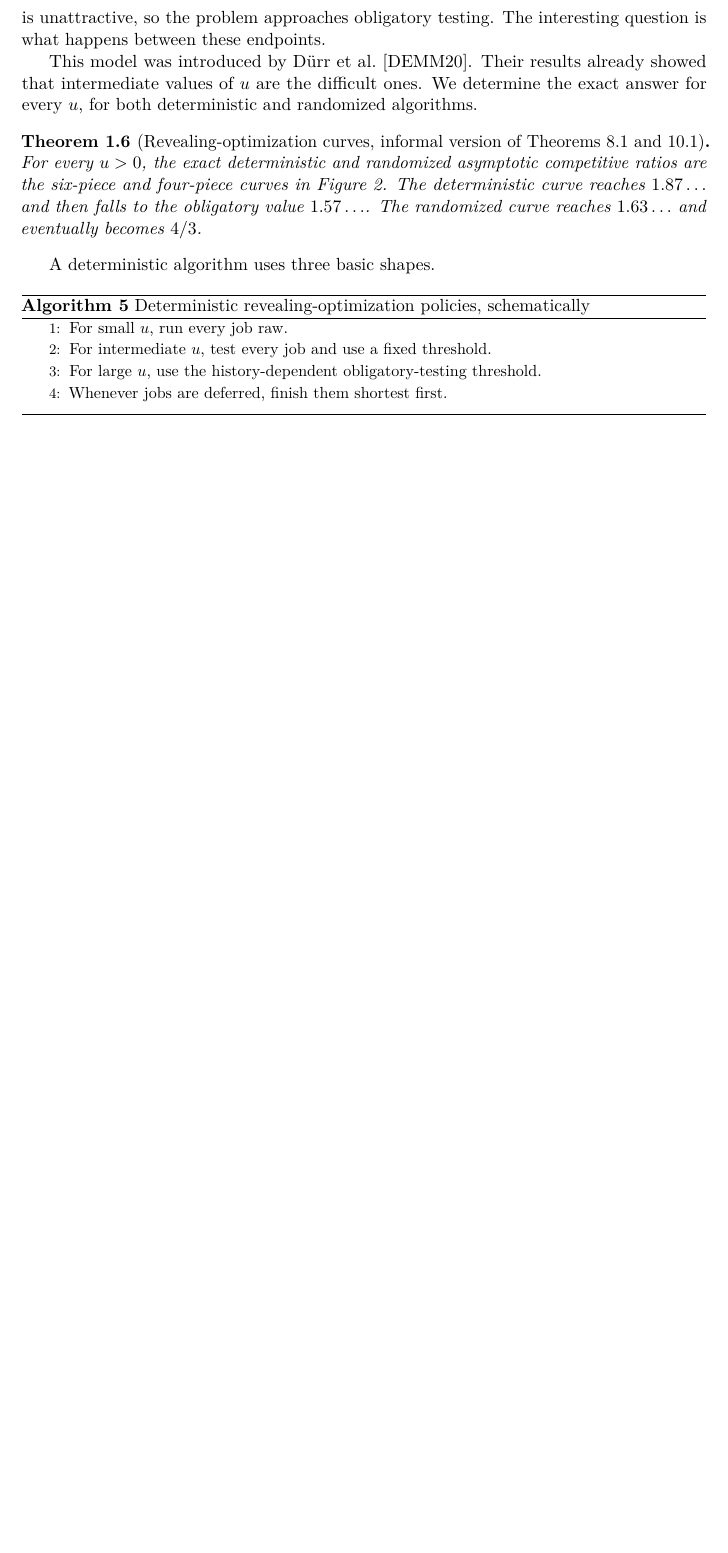
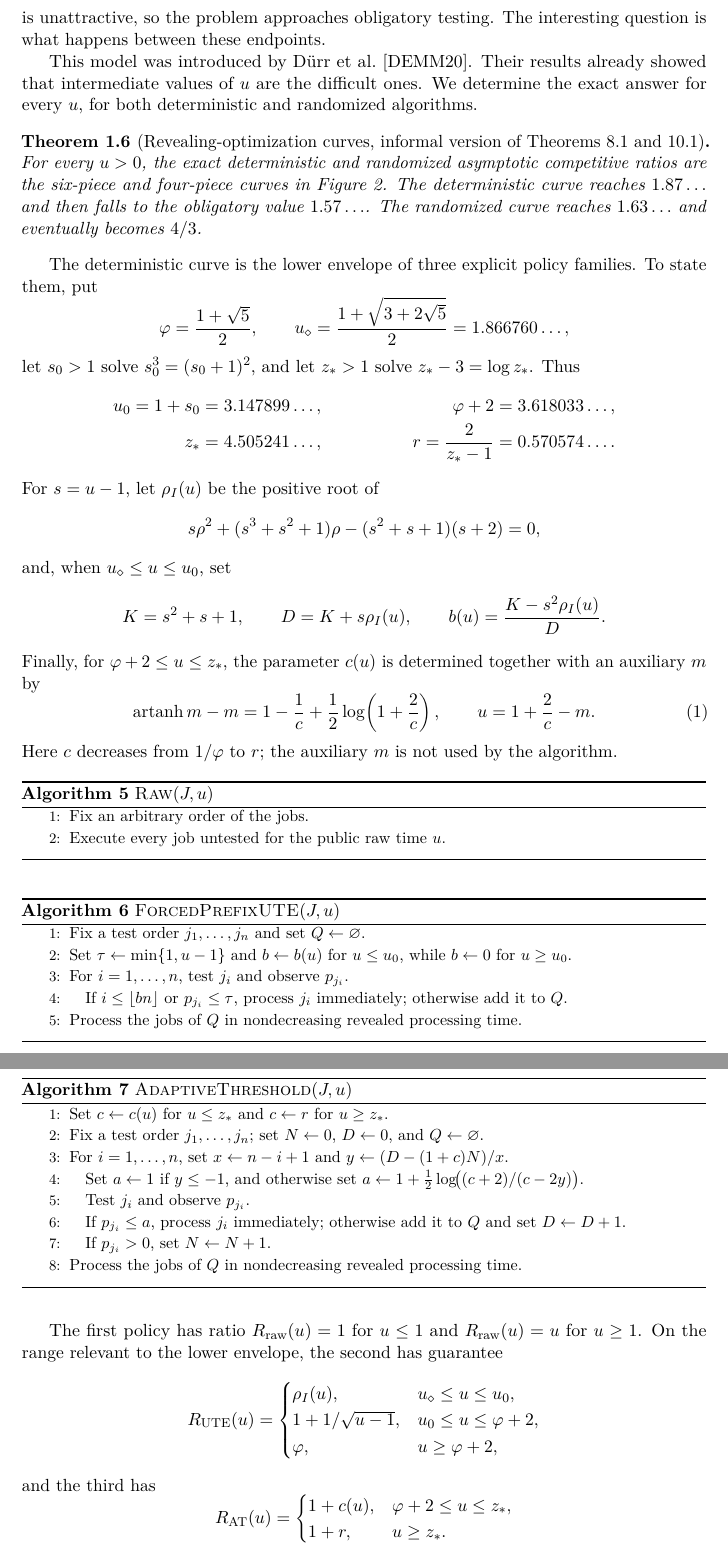
Before and after one commit to vaclavrozhon/obligatory-testing, a LaTeX paper (Exact-Deterministic-Ratios-Uniform-Testing-arXiv-source/paper.tex, which reads Exact-Deterministic-Ratios-Uniform-Testing-arXiv-source/introduction.tex): part of page 8 of 90 before the commit and two parts of pages 8 and 9 of 91 after it, the two joined at a grey line, cut so that both start at the same text, the shorter picture padded with empty space. Compiled offline with pdfLaTeX.

Commit message:
Show deterministic policy envelope

```diff
--- a/Exact-Deterministic-Ratios-Uniform-Testing-arXiv-source/introduction.tex
+++ b/Exact-Deterministic-Ratios-Uniform-Testing-arXiv-source/introduction.tex
@@ -403,15 +403,98 @@ $1.57\ldots$.  The randomized curve reaches $1.63\ldots$ and
 eventually becomes $4/3$.
 \end{theorem}
 
-A deterministic algorithm uses three basic shapes.
+The deterministic curve is the lower envelope of three explicit policy
+families.  To state them, put
+\[
+ \varphi=\frac{1+\sqrt5}{2},\qquad
+ u_\diamond=\frac{1+\sqrt{3+2\sqrt5}}2=1.866760\ldots,
+\]
+let $s_0>1$ solve $s_0^3=(s_0+1)^2$, and let $z_*>1$ solve
+$z_*-3=\log z_*$.  Thus
+\begin{align*}
+ u_0=1+s_0&=3.147899\ldots,
+ &\varphi+2&=3.618033\ldots,\\
+ z_*&=4.505241\ldots,
+ &r=\frac2{z_*-1}&=0.570574\ldots .
+\end{align*}
+For $s=u-1$, let $\rho_I(u)$ be the positive root of
+\[
+ s\rho^2+(s^3+s^2+1)\rho-(s^2+s+1)(s+2)=0,
+\]
+and, when $u_\diamond\le u\le u_0$, set
+\[
+ K=s^2+s+1,\qquad D=K+s\rho_I(u),\qquad
+ b(u)=\frac{K-s^2\rho_I(u)}D.
+\]
+Finally, for $\varphi+2\le u\le z_*$, the parameter $c(u)$ is determined
+together with an auxiliary $m$ by
+\begin{equation}
+ \operatorname{artanh}m-m
+ =1-\frac1c+\frac12\log\!\left(1+\frac2c\right),
+ \qquad u=1+\frac2c-m.
+ \label{eq:intro-ro-mixed-parameter}
+\end{equation}
+Here $c$ decreases from $1/\varphi$ to $r$; the auxiliary $m$ is not used by
+the algorithm.
 
-\begin{algorithm}[H]
-\caption{Deterministic revealing-optimization policies, schematically}
-\label{alg:intro-common-upper-det}
+\begin{algorithm}[htbp]
+\caption{\textsc{Raw}$(J,u)$}
+\label{alg:intro-ro-raw}
 \begin{algorithmic}
-\State For small $u$, run every job raw.
-\State For intermediate $u$, test every job and use a fixed threshold.
-\State For large $u$, use the history-dependent obligatory-testing threshold.
-\State Whenever jobs are deferred, finish them shortest first.
+\State Fix an arbitrary order of the jobs.
+\State Execute every job untested for the public raw time $u$.
 \end{algorithmic}
 \end{algorithm}
+
+\begin{algorithm}[htbp]
+\caption{\textsc{ForcedPrefixUTE}$(J,u)$}
+\label{alg:intro-ro-ute}
+\begin{algorithmic}
+\State Fix a test order $j_1,\ldots,j_n$ and set $Q\gets\varnothing$.
+\State Set $\tau\gets\min\{1,u-1\}$ and
+$b\gets b(u)$ for $u\le u_0$, while $b\gets0$ for $u\ge u_0$.
+\State For $i=1,\ldots,n$, test $j_i$ and observe $p_{j_i}$.
+\State \quad If $i\le\lfloor bn\rfloor$ or $p_{j_i}\le\tau$, process
+$j_i$ immediately; otherwise add it to $Q$.
+\State Process the jobs of $Q$ in nondecreasing revealed processing time.
+\end{algorithmic}
+\end{algorithm}
+
+\begin{algorithm}[htbp]
+\caption{\textsc{AdaptiveThreshold}$(J,u)$}
+\label{alg:intro-ro-adaptive}
+\begin{algorithmic}
+\State Set $c\gets c(u)$ for $u\le z_*$ and $c\gets r$ for $u\ge z_*$.
+\State Fix a test order $j_1,\ldots,j_n$; set
+$N\gets0$, $D\gets0$, and $Q\gets\varnothing$.
+\State For $i=1,\ldots,n$, set $x\gets n-i+1$ and
+$y\gets(D-(1+c)N)/x$.
+\State \quad Set
+$a\gets1$ if $y\le-1$, and otherwise set
+$a\gets1+\frac12\log\!\bigl((c+2)/(c-2y)\bigr)$.
+\State \quad Test $j_i$ and observe $p_{j_i}$.
+\State \quad If $p_{j_i}\le a$, process $j_i$ immediately; otherwise add
+it to $Q$ and set $D\gets D+1$.
+\State \quad If $p_{j_i}>0$, set $N\gets N+1$.
+\State Process the jobs of $Q$ in nondecreasing revealed processing time.
+\end{algorithmic}
+\end{algorithm}
+
+The first policy has ratio $R_{\rm raw}(u)=1$ for $u\le1$ and
+$R_{\rm raw}(u)=u$ for $u\ge1$.  On the range relevant to the lower
+envelope, the second has guarantee
+\[
+ R_{\rm UTE}(u)=
+ \begin{cases}
+  \rho_I(u),&u_\diamond\le u\le u_0,\\
+  1+1/\sqrt{u-1},&u_0\le u\le\varphi+2,\\
+  \varphi,&u\ge\varphi+2,
+ \end{cases}
+\]
+and the third has
+\[
+ R_{\rm AT}(u)=
+ \begin{cases}
+  1+c(u),&\varphi+2\le u\le z_*,\\
+  1+r,&u\ge z_*.
+ \end{cases}
```
Also changed, not shown: Exact-Deterministic-Ratios-Uniform-Testing-arXiv-source/curves_overview_tikz.tex (+66 -13 lines), Exact-Deterministic-Ratios-Uniform-Testing-arXiv-source/curves_overview.pdf, Exact-Deterministic-Ratios-Uniform-Testing-arXiv-source/paper.pdf, Exact-Deterministic-Ratios-Uniform-Testing-arXiv-source/introduction.tex (14 more changed lines), 1 other file.
